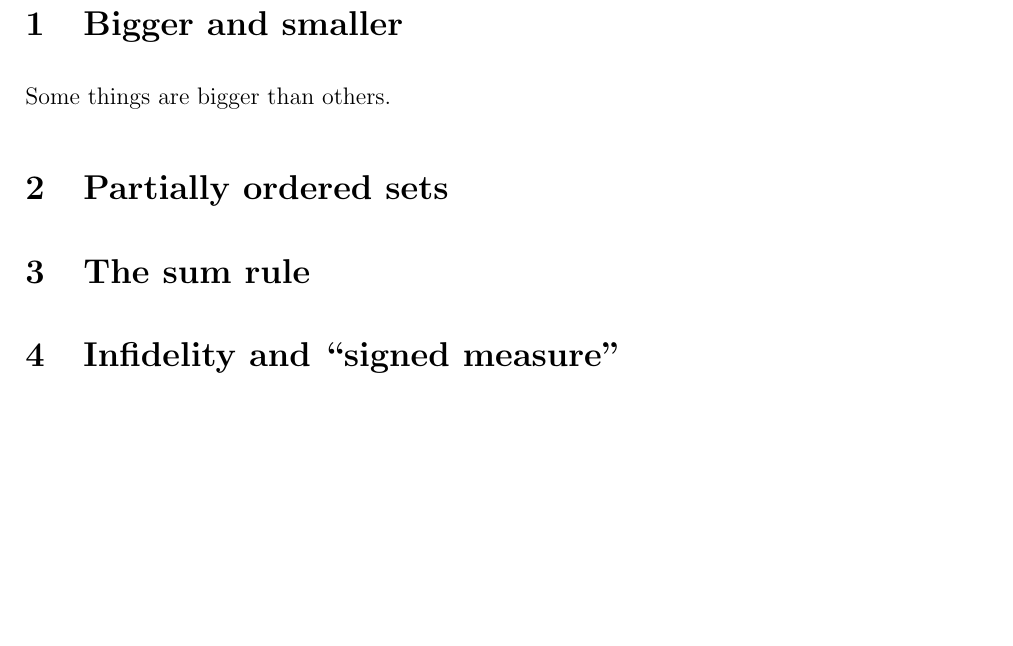
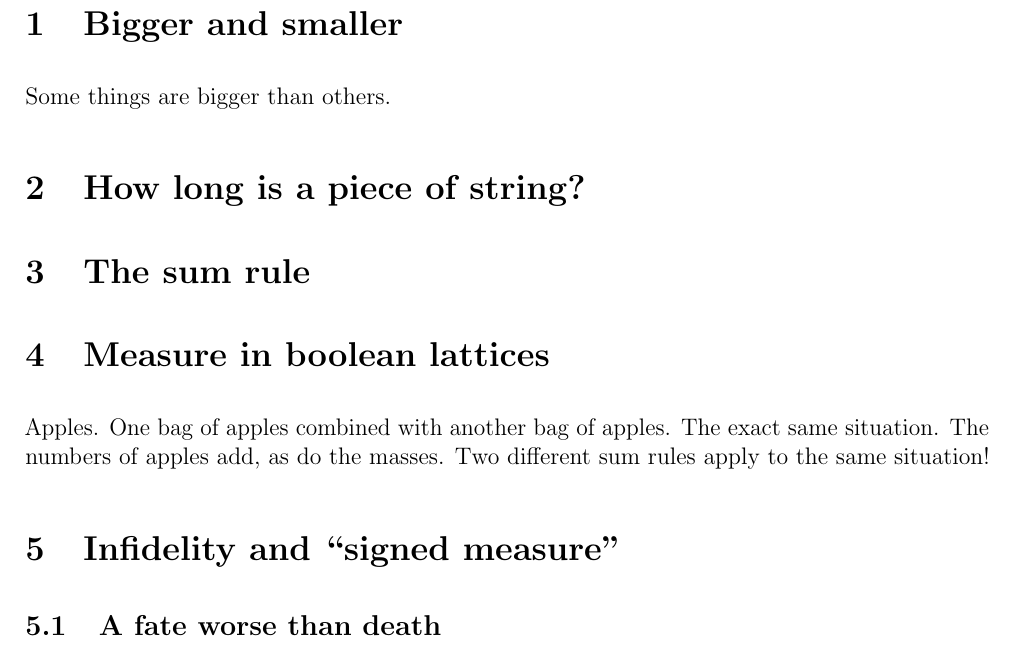
Before and after one commit to eggplantbren/KnuthForDummies, a LaTeX document (doc/1_addition.tex): part of the page, cut so that both start at the same text, the shorter picture padded with empty space. Compiled offline with pdfLaTeX.

Commit message:
Some notes

```diff
--- a/doc/1_addition.tex
+++ b/doc/1_addition.tex
@@ -20,12 +20,22 @@
 \section{Bigger and smaller}
 Some things are bigger than others.
 
-
-\section{Partially ordered sets}
-
+\section{How long is a piece of string?}
 
 \section{The sum rule}
 
+\section{Measure in boolean lattices}
+
+
+Apples.
+One bag of apples combined with another bag of apples.
+The exact same situation. The numbers of apples add, as
+do the masses. Two different sum rules apply to the same
+situation!
+
+
 \section{Infidelity and ``signed measure''}
 
+\subsection{A fate worse than death}
+
 \end{document}
```
